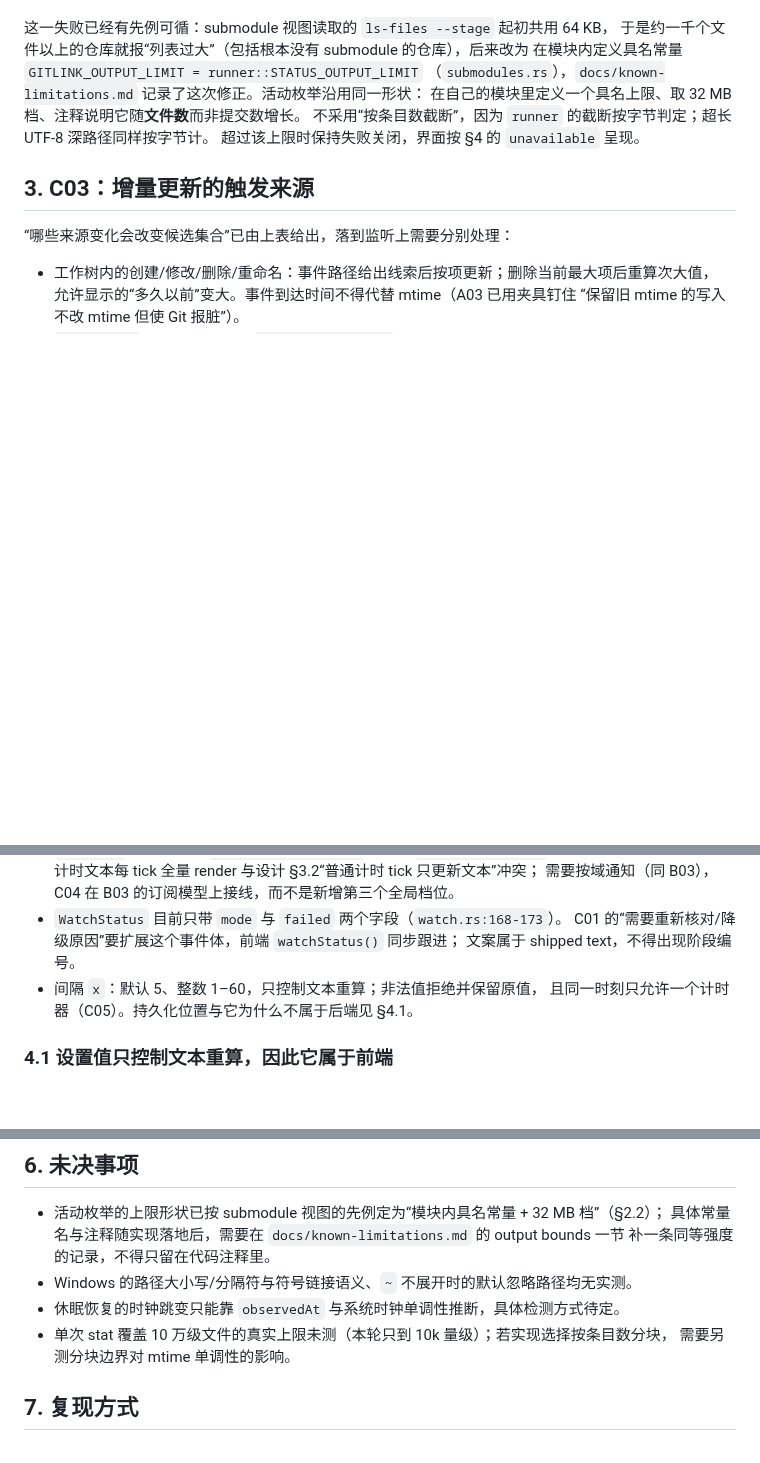
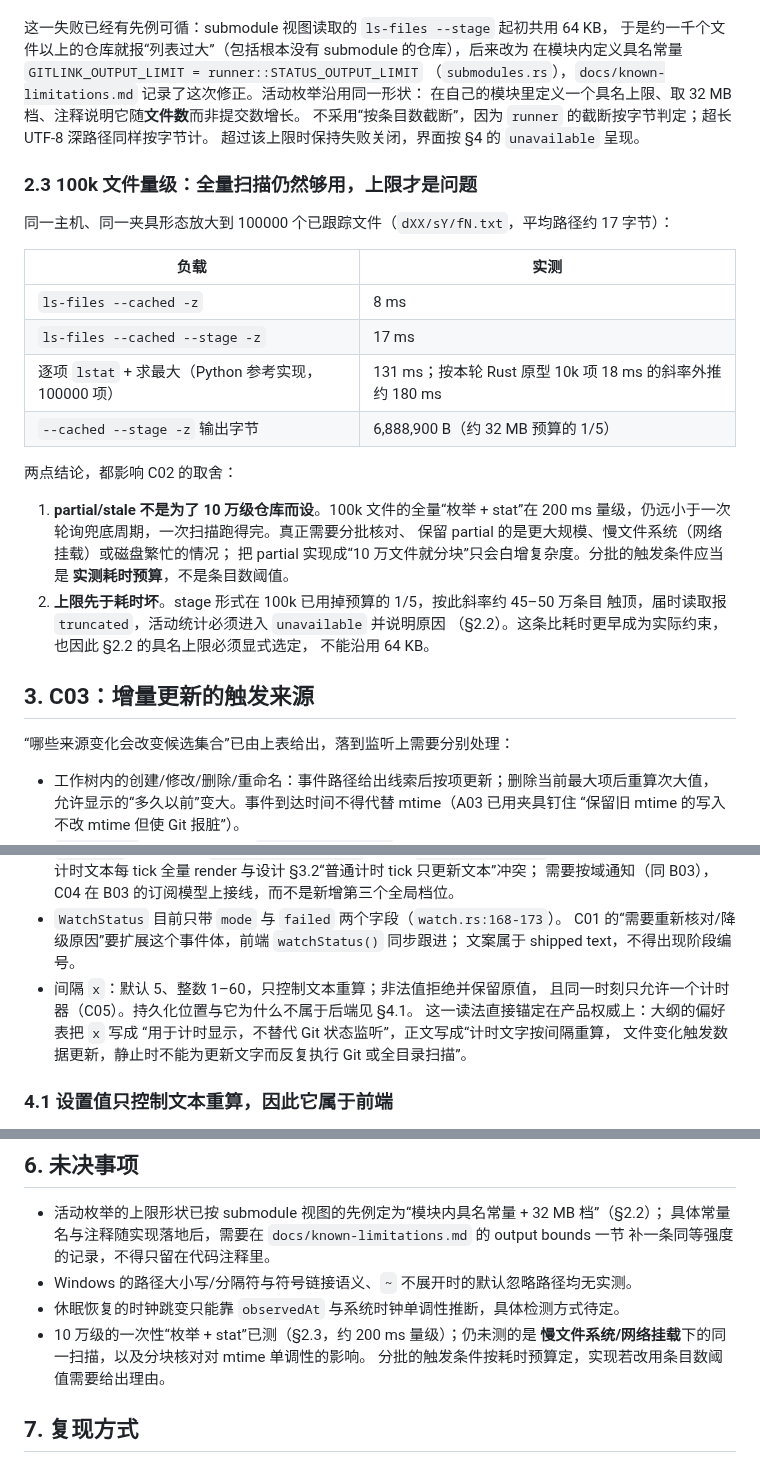
Before and after one commit to player-Muteki/guit, a Markdown page: plan/09-activity-contract.md, 3 parts joined by grey strips. GitHub-like rendering; blank space fills up the shorter version.

Commit message:
docs(plan): measure 100k files and anchor the timer reading in the outline
A full enumerate-plus-stat over 100k files costs about 200 ms, so batching
exists for slow filesystems rather than for large-but-local repos and
should trigger on a time budget. The --stage form eats a fifth of the 32 MB
capture at that scale, so the bound fails before the clock does. The
outline itself states the interval is for the timer display and does not
replace Git watching.

```diff
--- a/plan/09-activity-contract.md
+++ b/plan/09-activity-contract.md
@@ -129,6 +129,29 @@ quiet period 得以走完。缺失的那条断言是“事件永不停时刷新
 不采用“按条目数截断”，因为 `runner` 的截断按字节判定；超长 UTF-8 深路径同样按字节计。
 超过该上限时保持失败关闭，界面按 §4 的 `unavailable` 呈现。
 
+### 2.3 100k 文件量级：全量扫描仍然够用，上限才是问题
+
+同一主机、同一夹具形态放大到 100000 个已跟踪文件（`dXX/sY/fN.txt`，平均路径约 17 字节）：
+
+| 负载 | 实测 |
+| --- | --- |
+| `ls-files --cached -z` | 8 ms |
+| `ls-files --cached --stage -z` | 17 ms |
+| 逐项 `lstat` + 求最大（Python 参考实现，100000 项） | 131 ms；按本轮 Rust 原型 10k 项 18 ms 的斜率外推约 180 ms |
+| `--cached --stage -z` 输出字节 | 6,888,900 B（约 32 MB 预算的 1/5） |
+
+两点结论，都影响 C02 的取舍：
+
+1. **partial/stale 不是为了 10 万级仓库而设**。100k 文件的全量“枚举 + stat”在
+   200 ms 量级，仍远小于一次轮询兜底周期，一次扫描跑得完。真正需要分批核对、
+   保留 partial 的是更大规模、慢文件系统（网络挂载）或磁盘繁忙的情况；
+   把 partial 实现成“10 万文件就分块”只会白增复杂度。分批的触发条件应当是
+   **实测耗时预算**，不是条目数阈值。
+2. **上限先于耗时坏**。stage 形式在 100k 已用掉预算的 1/5，按此斜率约 45–50 万条目
+   触顶，届时读取报 `truncated`，活动统计必须进入 `unavailable` 并说明原因
+   （§2.2）。这条比耗时更早成为实际约束，也因此 §2.2 的具名上限必须显式选定，
+   不能沿用 64 KB。
+
 ## 3. C03：增量更新的触发来源
 
 “哪些来源变化会改变候选集合”已由上表给出，落到监听上需要分别处理：
@@ -157,6 +180,9 @@ quiet period 得以走完。缺失的那条断言是“事件永不停时刷新
   文案属于 shipped text，不得出现阶段编号。
 - 间隔 `x`：默认 5、整数 1–60，只控制文本重算；非法值拒绝并保留原值，
   且同一时刻只允许一个计时器（C05）。持久化位置与它为什么不属于后端见 §4.1。
+  这一读法直接锚定在产品权威上：大纲的偏好表把 `x` 写成
+  “用于计时显示，不替代 Git 状态监听”，正文写成“计时文字按间隔重算，
+  文件变化触发数据更新，静止时不能为更新文字而反复执行 Git 或全目录扫描”。
 
 ### 4.1 设置值只控制文本重算，因此它属于前端
 
@@ -260,8 +286,9 @@ freshness；调整后只维护一个计时器**（设计 §4.2 末段）。这
   补一条同等强度的记录，不得只留在代码注释里。
 - Windows 的路径大小写/分隔符与符号链接语义、`~` 不展开时的默认忽略路径均无实测。
 - 休眠恢复的时钟跳变只能靠 `observedAt` 与系统时钟单调性推断，具体检测方式待定。
-- 单次 stat 覆盖 10 万级文件的真实上限未测（本轮只到 10k 量级）；若实现选择按条目数分块，
-  需要另测分块边界对 mtime 单调性的影响。
+- 10 万级的一次性“枚举 + stat”已测（§2.3，约 200 ms 量级）；仍未测的是
+  **慢文件系统/网络挂载**下的同一扫描，以及分块核对对 mtime 单调性的影响。
+  分批的触发条件按耗时预算定，实现若改用条目数阈值需要给出理由。
 
 ## 7. 复现方式
 
```
